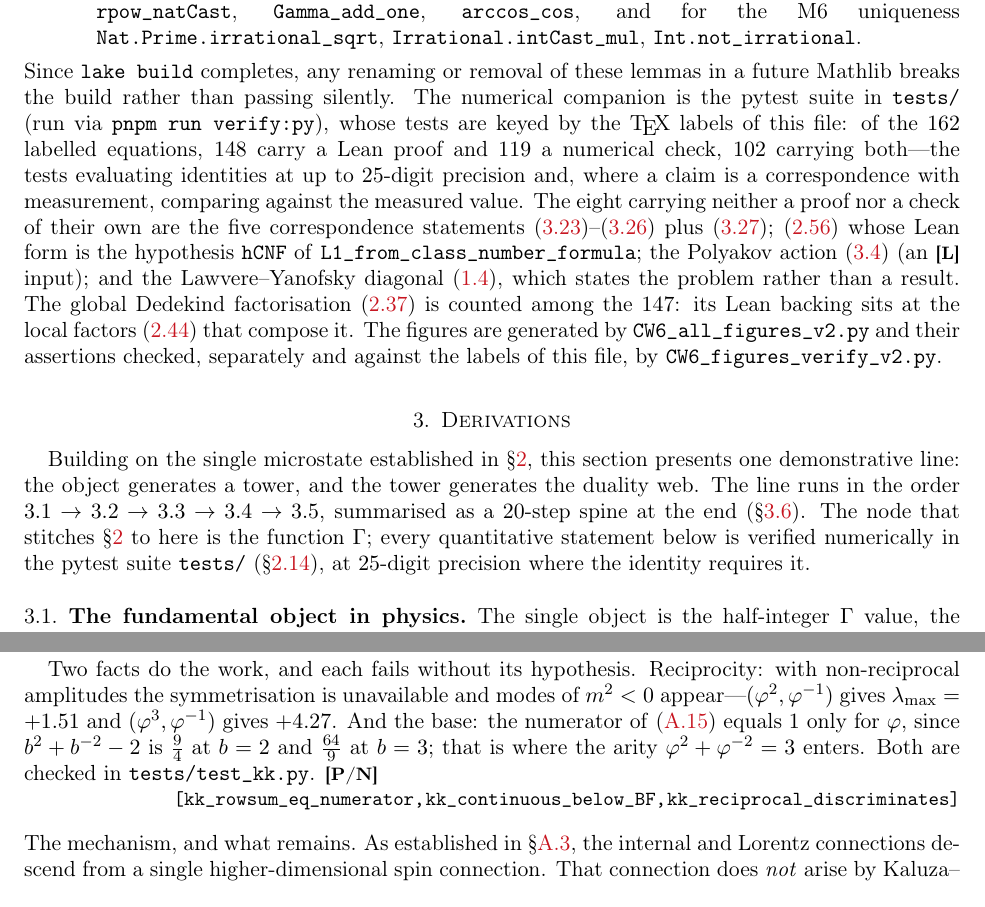
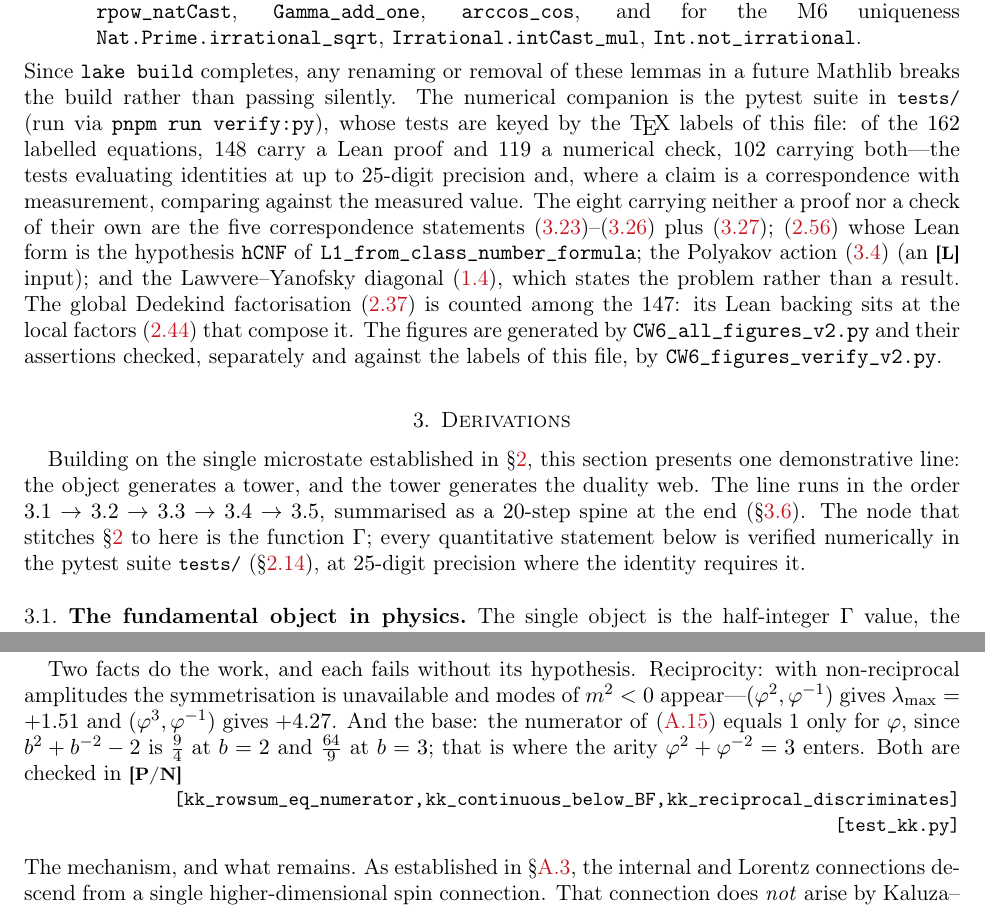
Before and after one commit to omega-pcf/03-crystalline-worldsheet, a LaTeX paper (main.tex, which reads src/chapters/02-methods.tex, src/chapters/03-derivations.tex, src/chapters/appendix.tex): two parts of pages 35 and 92 of 99, joined at a grey line, cut so that both start at the same text. Compiled offline with pdfLaTeX.

Commit message:
feat(tex): add \Pytest/\PytestInline macros for test references
Define two LaTeX macros for citing pytest test files, mirroring
the \Lean/\LeanInline pattern:

- \Pytest{path} — block form (right-aligned, for tier{N} declarations)
- \PytestInline{path} — inline form (for parenthetical notes)

Replace all 7 \texttt{tests/...} occurrences across 02-methods.tex,
03-derivations.tex, and appendix.tex with the new macros.

Move RECONCILIATION.md and STRUCTURAL_REPORT.md from tests/ to tmp/
(documentation artifacts, not build outputs).

```diff
--- a/main.tex
+++ b/main.tex
@@ -119,6 +119,11 @@
 % for the alignment tooling (CW6_ledger.py); rendering delegates to \Lean, so the
 % PDF is identical to a plain \Lean{decls}.
 \newcommand{\LeanFor}[2]{\Lean{#2}}
+% \Pytest: right-aligned test tag (block form, for tier{N} declarations).
+% Uses \texttt instead of \nolinkurl because test paths are not URLs.
+\newcommand{\Pytest}[1]{\par\noindent\hfill\parbox{\dimexpr\linewidth-1em}{\raggedleft\small\ttfamily[#1]}\par}
+% \PytestInline: inline test path (for parenthetical verification notes).
+\newcommand{\PytestInline}[1]{{\small\ttfamily#1}}
 \newcommand{\pcfrepo}{https://github.com/omega-pcf/03-crystalline-worldsheet}
 
 \begin{document}
--- a/src/chapters/02-methods.tex
+++ b/src/chapters/02-methods.tex
@@ -1565,7 +1565,7 @@ passing silently:
 \end{itemize}
 \noindent Since \texttt{lake build} completes, any renaming or removal of these lemmas in a
 future Mathlib breaks the build rather than passing silently. The numerical companion is the
-pytest suite in \texttt{tests/} (run via \texttt{pnpm run verify:py}),
+pytest suite in \PytestInline{tests/} (run via \texttt{pnpm run verify:py}),
 whose tests are keyed by the \TeX{} labels of this file: of the $162$ labelled equations,
 $148$ carry a Lean proof and $119$ a numerical check, $102$ carrying both---the tests evaluating
 identities at up to $25$-digit precision and, where a claim is a correspondence with measurement,
--- a/src/chapters/03-derivations.tex
+++ b/src/chapters/03-derivations.tex
@@ -5,7 +5,7 @@ presents one demonstrative line: the object generates a tower, and the tower gen
 the duality web. The line runs in the order $3.1\to3.2\to3.3\to3.4\to3.5$, summarised as a
 $20$-step spine at the end (\S\ref{ssec:spine}). The node that stitches \S\ref{sec:methods}
 to here is the function $\Gamma$; every quantitative statement below is verified numerically
-in the pytest suite \texttt{tests/} (\S\ref{ssec:status}), at $25$-digit precision where
+in the pytest suite \PytestInline{tests/} (\S\ref{ssec:status}), at $25$-digit precision where
 the identity requires it.
 
 % --- 3.1 ---
--- a/src/chapters/appendix.tex
+++ b/src/chapters/appendix.tex
@@ -277,9 +277,9 @@ amplitudes the symmetrisation is unavailable and modes of $m^{2}<0$ appear---$(\
 gives $\lambda_{\max}=+1.51$ and $(\golden^{3},\golden^{-1})$ gives $+4.27$. And the base: the
 numerator of \eqref{eq:kk-rowsum} equals $1$ only for $\golden$, since $b^{2}+b^{-2}-2$ is
 $\tfrac94$ at $b=2$ and $\tfrac{64}9$ at $b=3$; that is where the arity
-$\golden^{2}+\golden^{-2}=3$ enters. Both are checked in
-\texttt{tests/test\_kk.py}. \tier{P/N}
+$\golden^{2}+\golden^{-2}=3$ enters. Both are checked in \tier{P/N}
 \Lean{kk\_rowsum\_eq\_numerator, kk\_continuous\_below\_BF, kk\_reciprocal\_discriminates}
+\Pytest{test\_kk.py}
 \end{remark}
 
 \paragraph{The mechanism, and what remains.}
```
Also changed, not shown: src/chapters/03-derivations.tex (8 more changed lines), 2 other files.
